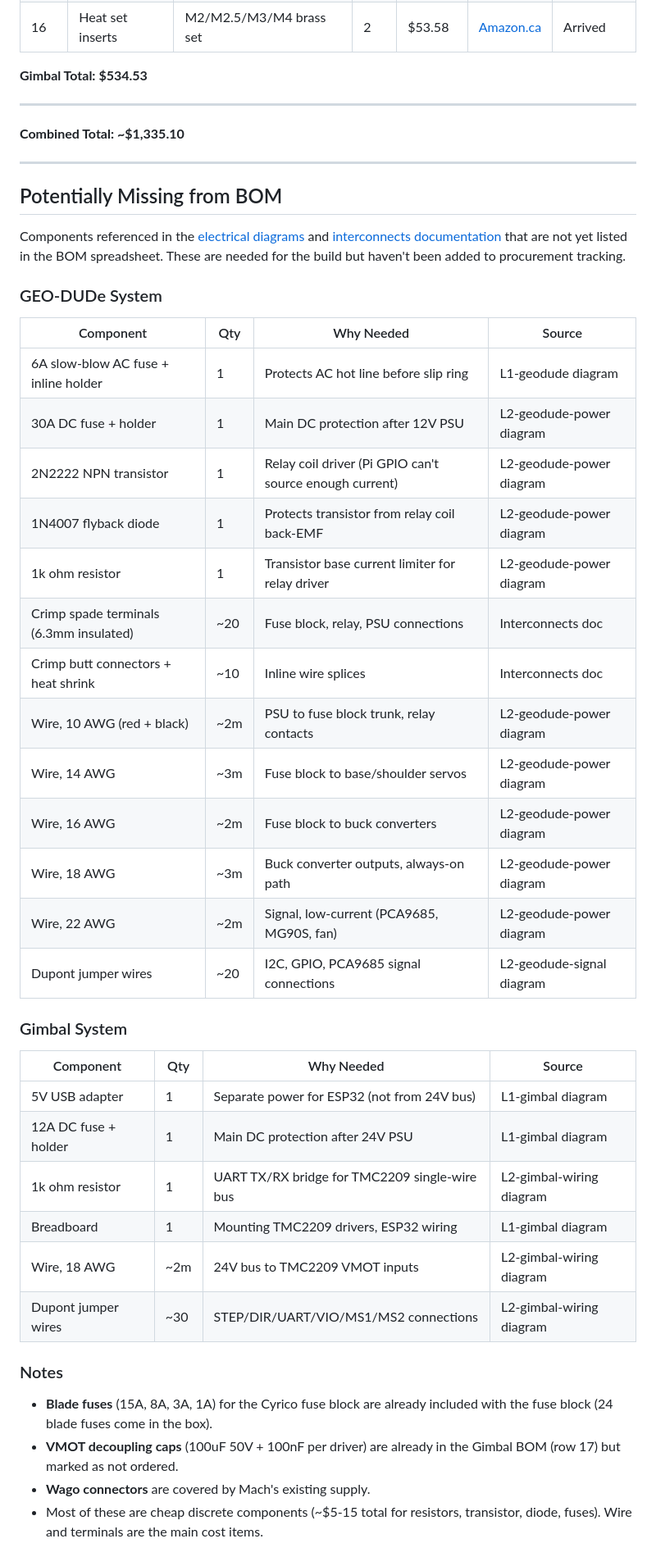
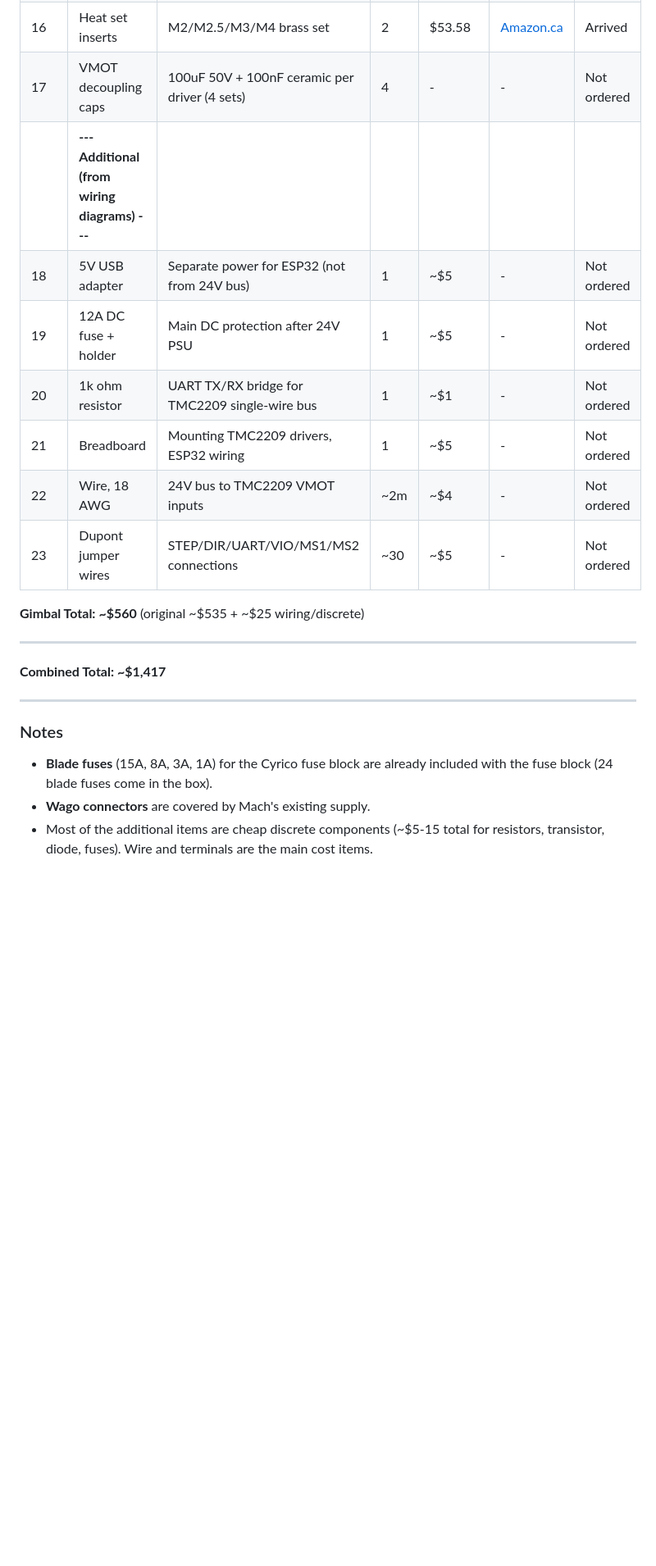
Before and after one commit to zeulewan/geodude-control, a Markdown page: docs/project/bom.md, the part around one of its changes. Shown at 82% size. GitHub-like rendering; blank space fills up the shorter version.

Commit message:
Merge missing BOM items into main tables, update Google Sheet

```diff
--- a/docs/project/bom.md
+++ b/docs/project/bom.md
@@ -55,51 +69,25 @@ Source: [Testing Apparatus BOM](https://docs.google.com/spreadsheets/d/1E1N-070x
 | 14 | 24V 80mm fans | Pack of 2 | 2 | $31.98 | [Amazon.ca](https://www.amazon.ca/GDSTIME-Brushless-Ventilateur-Computer-Applications/dp/B0F1FHQKZD) | Arrived |
 | 15 | Stepper motor wires | 1M 6-pin to 4-pin, pack of 4 | 2 | $27.98 | [Amazon.ca](https://www.amazon.ca/Stepper-Cables-Printer-XH2-54-Terminal/dp/B0DKJ69DQX) | Arrived |
 | 16 | Heat set inserts | M2/M2.5/M3/M4 brass set | 2 | $53.58 | [Amazon.ca](https://www.amazon.ca/Besitu-M2-M2-5-M3-M4/dp/B0CNRSJ1B2) | Arrived |
+| 17 | VMOT decoupling caps | 100uF 50V + 100nF ceramic per driver (4 sets) | 4 | - | - | Not ordered |
+| | **--- Additional (from wiring diagrams) ---** | | | | | |
+| 18 | 5V USB adapter | Separate power for ESP32 (not from 24V bus) | 1 | ~$5 | - | Not ordered |
+| 19 | 12A DC fuse + holder | Main DC protection after 24V PSU | 1 | ~$5 | - | Not ordered |
+| 20 | 1k ohm resistor | UART TX/RX bridge for TMC2209 single-wire bus | 1 | ~$1 | - | Not ordered |
+| 21 | Breadboard | Mounting TMC2209 drivers, ESP32 wiring | 1 | ~$5 | - | Not ordered |
+| 22 | Wire, 18 AWG | 24V bus to TMC2209 VMOT inputs | ~2m | ~$4 | - | Not ordered |
+| 23 | Dupont jumper wires | STEP/DIR/UART/VIO/MS1/MS2 connections | ~30 | ~$5 | - | Not ordered |
 
-**Gimbal Total: $534.53**
+**Gimbal Total: ~$560** (original ~$535 + ~$25 wiring/discrete)
 
 ---
 
-**Combined Total: ~$1,335.10**
+**Combined Total: ~$1,417**
 
 ---
-
-## Potentially Missing from BOM
-
-Components referenced in the [electrical diagrams](../electrical/diagrams/index.md) and [interconnects documentation](../electrical/interconnects.md) that are not yet listed in the BOM spreadsheet. These are needed for the build but haven't been added to procurement tracking.
-
-### GEO-DUDe System
-
-| Component | Qty | Why Needed | Source |
-|-----------|-----|------------|--------|
-| 6A slow-blow AC fuse + inline holder | 1 | Protects AC hot line before slip ring | L1-geodude diagram |
-| 30A DC fuse + holder | 1 | Main DC protection after 12V PSU | L2-geodude-power diagram |
-| 2N2222 NPN transistor | 1 | Relay coil driver (Pi GPIO can't source enough current) | L2-geodude-power diagram |
-| 1N4007 flyback diode | 1 | Protects transistor from relay coil back-EMF | L2-geodude-power diagram |
-| 1k ohm resistor | 1 | Transistor base current limiter for relay driver | L2-geodude-power diagram |
-| Crimp spade terminals (6.3mm insulated) | ~20 | Fuse block, relay, PSU connections | Interconnects doc |
-| Crimp butt connectors + heat shrink | ~10 | Inline wire splices | Interconnects doc |
-| Wire, 10 AWG (red + black) | ~2m | PSU to fuse block trunk, relay contacts | L2-geodude-power diagram |
-| Wire, 14 AWG | ~3m | Fuse block to base/shoulder servos | L2-geodude-power diagram |
-| Wire, 16 AWG | ~2m | Fuse block to buck converters | L2-geodude-power diagram |
-| Wire, 18 AWG | ~3m | Buck converter outputs, always-on path | L2-geodude-power diagram |
-| Wire, 22 AWG | ~2m | Signal, low-current (PCA9685, MG90S, fan) | L2-geodude-power diagram |
-| Dupont jumper wires | ~20 | I2C, GPIO, PCA9685 signal connections | L2-geodude-signal diagram |
-
-### Gimbal System
-
-| Component | Qty | Why Needed | Source |
-|-----------|-----|------------|--------|
-| 5V USB adapter | 1 | Separate power for ESP32 (not from 24V bus) | L1-gimbal diagram |
-| 12A DC fuse + holder | 1 | Main DC protection after 24V PSU | L1-gimbal diagram |
-| 1k ohm resistor | 1 | UART TX/RX bridge for TMC2209 single-wire bus | L2-gimbal-wiring diagram |
-| Breadboard | 1 | Mounting TMC2209 drivers, ESP32 wiring | L1-gimbal diagram |
-| Wire, 18 AWG | ~2m | 24V bus to TMC2209 VMOT inputs | L2-gimbal-wiring diagram |
-| Dupont jumper wires | ~30 | STEP/DIR/UART/VIO/MS1/MS2 connections | L2-gimbal-wiring diagram |
 
 ### Notes
 
 - **Blade fuses** (15A, 8A, 3A, 1A) for the Cyrico fuse block are already included with the fuse block (24 blade fuses come in the box).
-- **VMOT decoupling caps** (100uF 50V + 100nF per driver) are already in the Gimbal BOM (row 17) but marked as not ordered.
 - **Wago connectors** are covered by Mach's existing supply.
-- Most of these are cheap discrete components (~$5-15 total for resistors, transistor, diode, fuses). Wire and terminals are the main cost items.
+- Most of the additional items are cheap discrete components (~$5-15 total for resistors, transistor, diode, fuses). Wire and terminals are the main cost items.
```
Also changed, not shown: other parts of docs/project/bom.md (+15 -1 lines).
